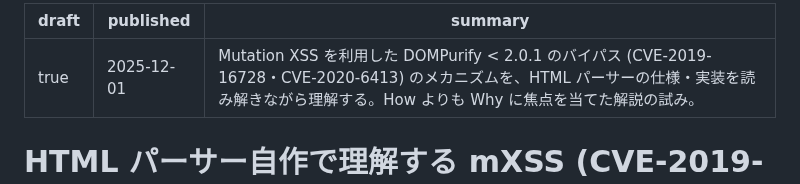
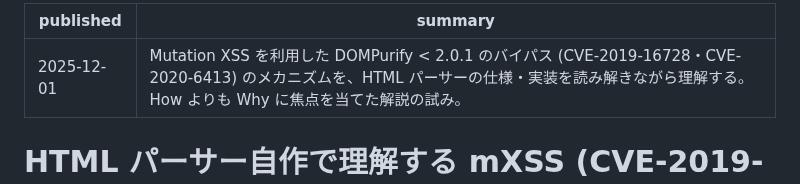
Before and after one commit to pizzacat83/blog, a Markdown page: posts/2025-12-01-understand-xss-with-handmade-parser-dompurify-2-0-1/ja.md, the part around the change. Drawn GitHub-style.

Commit message:
xss-dompurify-2-0-1: undraft

```diff
--- a/posts/2025-12-01-understand-xss-with-handmade-parser-dompurify-2-0-1/ja.md
+++ b/posts/2025-12-01-understand-xss-with-handmade-parser-dompurify-2-0-1/ja.md
@@ -1,5 +1,4 @@
 ---
-draft: true
 published: 2025-12-01
 summary: Mutation XSS を利用した DOMPurify < 2.0.1 のバイパス (CVE-2019-16728・CVE-2020-6413) のメカニズムを、HTML パーサーの仕様・実装を読み解きながら理解する。How よりも Why に焦点を当てた解説の試み。
 ---
```
